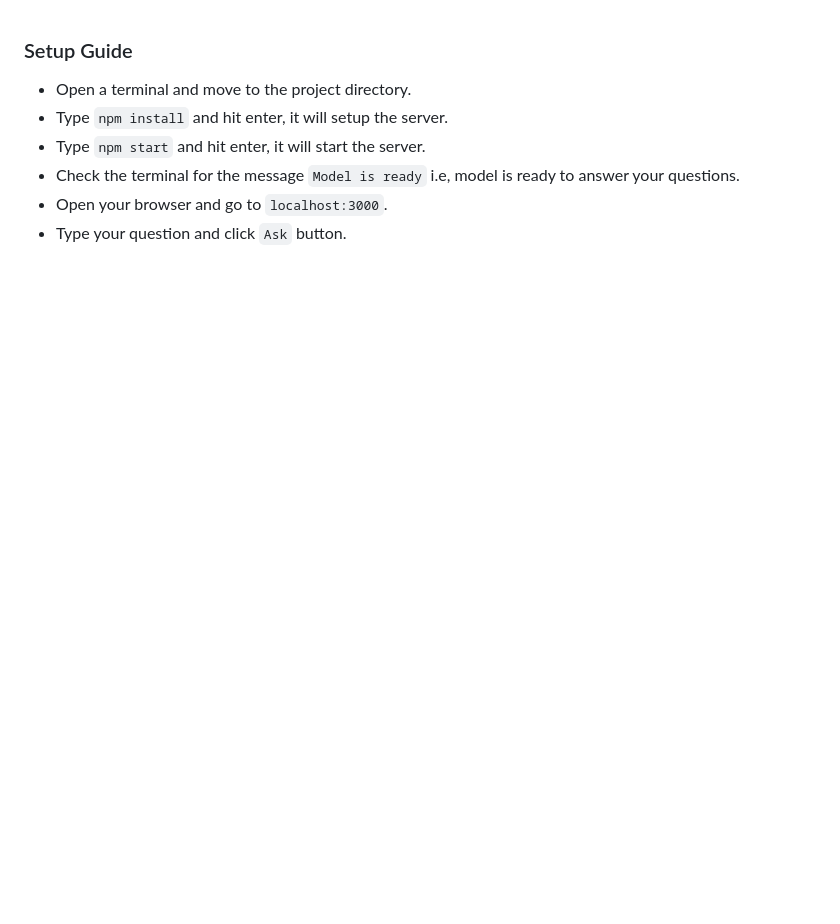
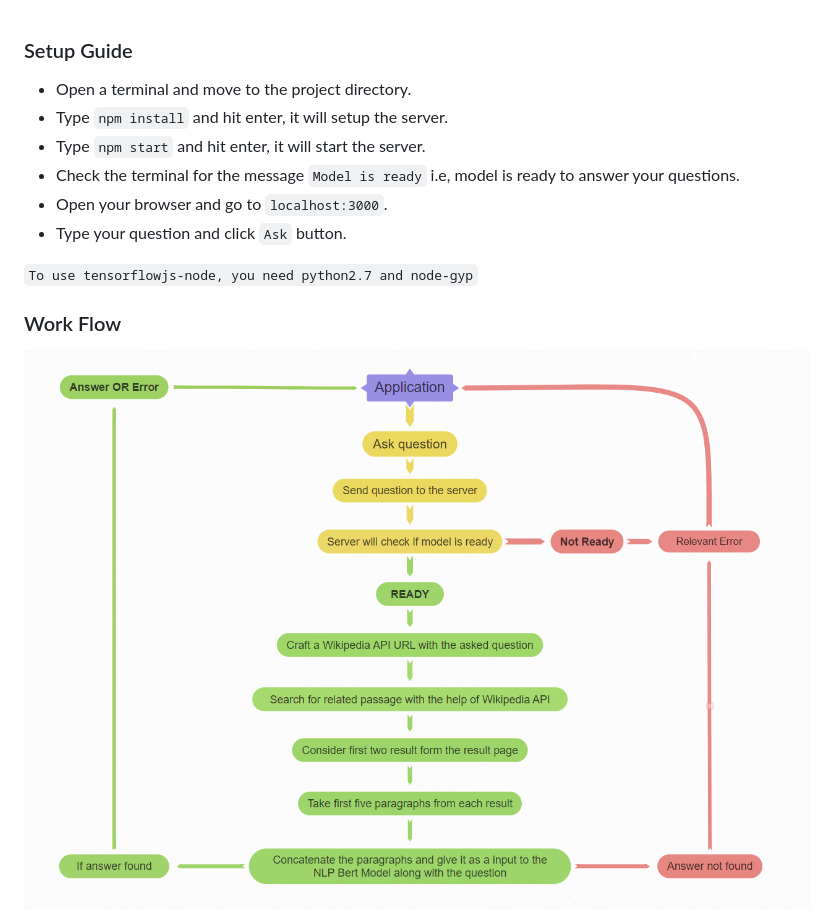
Before and after one commit to bibekkakati/qna-nlp-site, a Markdown page: README.md, the part around the change. Drawn GitHub-style; pictures changed too: workflow/flow.png (added); blank space fills up the shorter version.

Commit message:
Flow Diagram added

```diff
--- a/README.md
+++ b/README.md
@@ -6,3 +6,9 @@
 -   Check the terminal for the message `Model is ready` i.e, model is ready to answer your questions.
 -   Open your browser and go to `localhost:3000`.
 -   Type your question and click `Ask` button.
+
+`To use tensorflowjs-node, you need python2.7 and node-gyp`
+
+### Work Flow
+
+<img align="center" src="./workflow/flow.png" alt="Flow Diagram">
```
